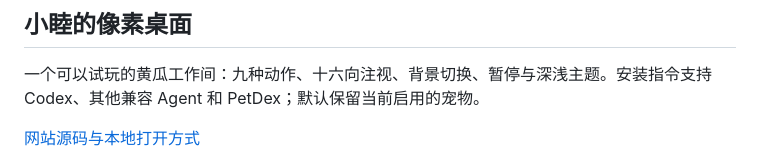
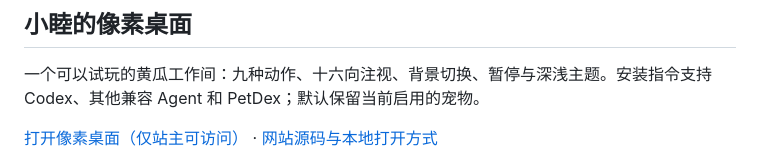
Before and after one commit to MIBXR/wakaba-mutsumi-pets, a Markdown page: README.md, the part around the change. GitHub-like rendering.

Commit message:
Link the deployed pixel desktop from the repository homepage (#2)
Co-authored-by: Codex <codex@local.invalid>

```diff
--- a/README.md
+++ b/README.md
@@ -20,7 +20,7 @@
 
 一个可以试玩的黄瓜工作间：九种动作、十六向注视、背景切换、暂停与深浅主题。安装指令支持 Codex、其他兼容 Agent 和 PetDex；默认保留当前启用的宠物。
 
-[网站源码与本地打开方式](site/README.md)
+[打开像素桌面（仅站主可访问）](https://mutsumi-pixel-desktop.mibxranime.chatgpt.site/) · [网站源码与本地打开方式](site/README.md)
 
 ![小睦的像素桌面实际页面](site/preview.png)
 
```
